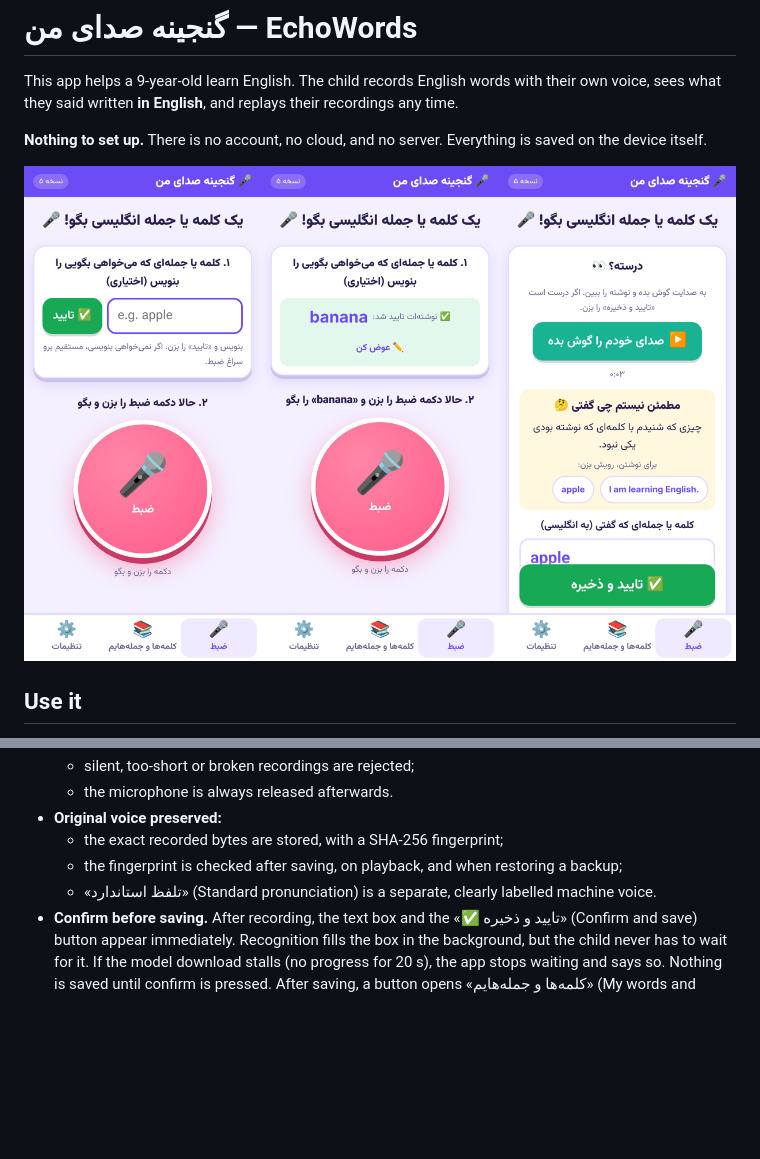
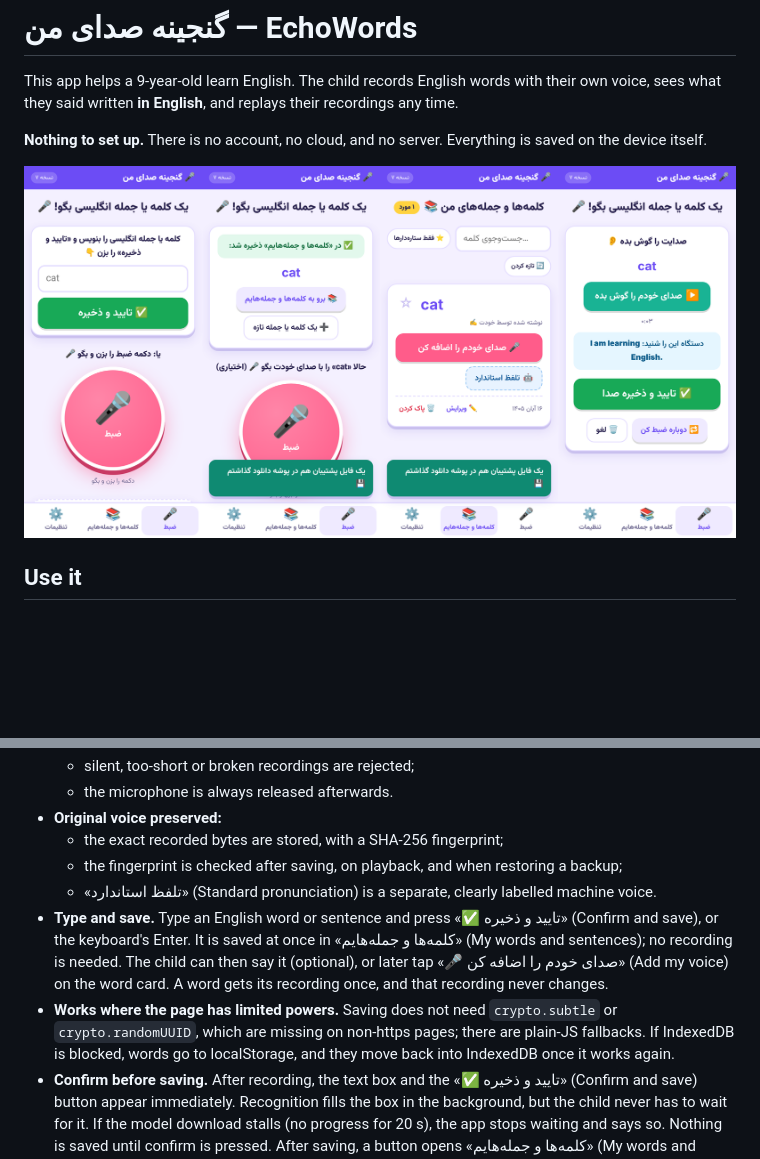
Before and after one commit to arezooaa2001-collab/0, a Markdown page: echowords/README.md, 2 parts joined by grey strips. GitHub-like rendering; pictures changed too: echowords/docs/screens-1.png; blank space fills up the shorter version.

```diff
--- a/echowords/README.md
+++ b/echowords/README.md
@@ -31,6 +31,8 @@ Open `release/echowords.html` in Chrome. It is the whole app in one file. On an
   - the exact recorded bytes are stored, with a SHA-256 fingerprint;
   - the fingerprint is checked after saving, on playback, and when restoring a backup;
   - «تلفظ استاندارد» (Standard pronunciation) is a separate, clearly labelled machine voice.
+- **Type and save.** Type an English word or sentence and press «✅ تایید و ذخیره» (Confirm and save), or the keyboard's Enter. It is saved at once in «کلمه‌ها و جمله‌هایم» (My words and sentences); no recording is needed. The child can then say it (optional), or later tap «🎤 صدای خودم را اضافه کن» (Add my voice) on the word card. A word gets its recording once, and that recording never changes.
+- **Works where the page has limited powers.** Saving does not need `crypto.subtle` or `crypto.randomUUID`, which are missing on non-https pages; there are plain-JS fallbacks. If IndexedDB is blocked, words go to localStorage, and they move back into IndexedDB once it works again.
 - **Confirm before saving.** After recording, the text box and the «✅ تایید و ذخیره» (Confirm and save) button appear immediately. Recognition fills the box in the background, but the child never has to wait for it. If the model download stalls (no progress for 20 s), the app stops waiting and says so. Nothing is saved until confirm is pressed. After saving, a button opens «کلمه‌ها و جمله‌هایم» (My words and sentences).
 - **No guessing.** If nothing English was heard, or the result differs from the word the child typed as a hint, the app asks «مطمئن نیستم چی گفتی 🤔» (I'm not sure what you said). The child can then:
   - accept what was heard,
```
Also changed, not shown: 15 other files.
